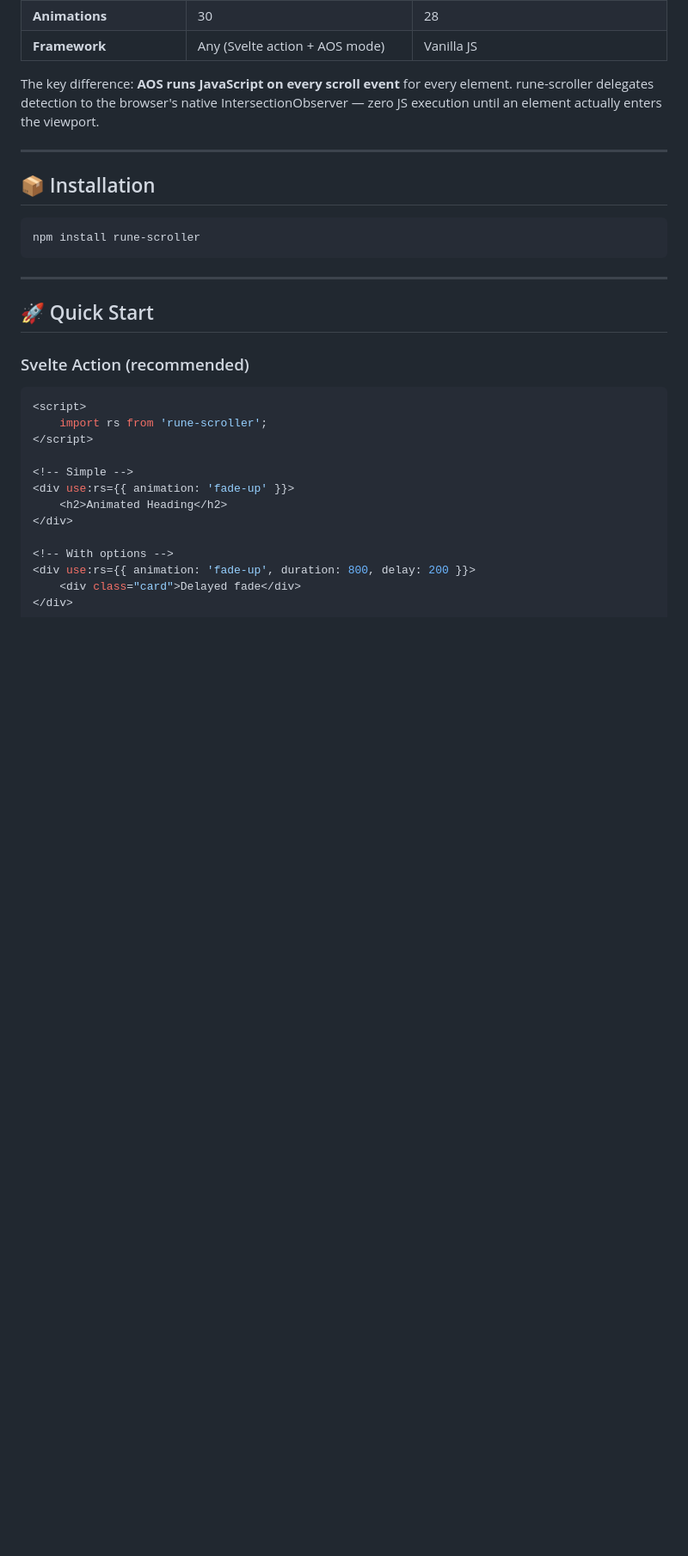
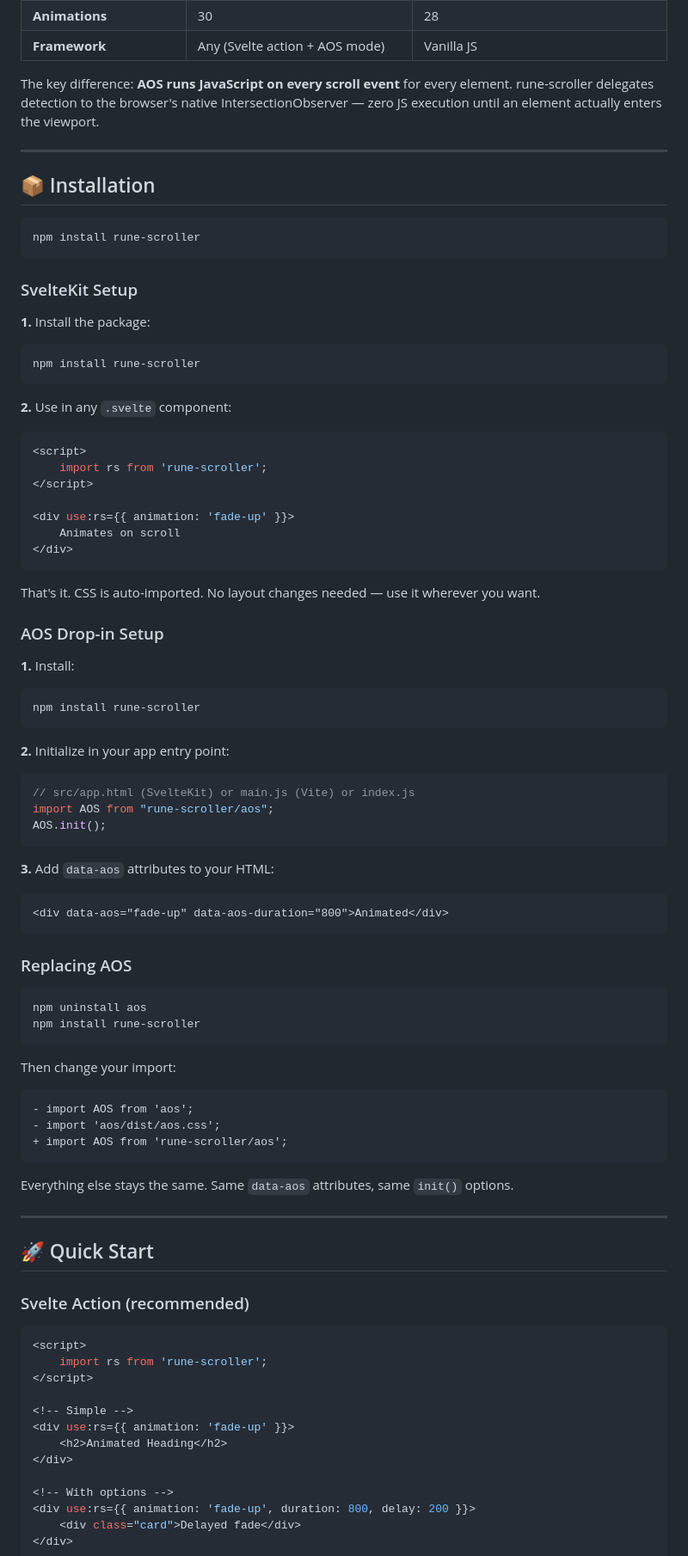
Before and after one commit to lelabdev/rune-scroller, a Markdown page: README.md, the part around one of its changes. Shown at 86% size. GitHub-like rendering; blank space fills up the shorter version.

Commit message:
docs: expand installation section with step-by-step setup guides

````diff
--- a/README.md
+++ b/README.md
@@ -54,6 +54,67 @@ The key difference: **AOS runs JavaScript on every scroll event** for every elem
 ```bash
 npm install rune-scroller
 ```
+
+### SvelteKit Setup
+
+**1.** Install the package:
+
+```bash
+npm install rune-scroller
+```
+
+**2.** Use in any `.svelte` component:
+
+```svelte
+<script>
+	import rs from 'rune-scroller';
+</script>
+
+<div use:rs={{ animation: 'fade-up' }}>
+	Animates on scroll
+</div>
+```
+
+That's it. CSS is auto-imported. No layout changes needed — use it wherever you want.
+
+### AOS Drop-in Setup
+
+**1.** Install:
+
+```bash
+npm install rune-scroller
+```
+
+**2.** Initialize in your app entry point:
+
+```js
+// src/app.html (SvelteKit) or main.js (Vite) or index.js
+import AOS from "rune-scroller/aos";
+AOS.init();
+```
+
+**3.** Add `data-aos` attributes to your HTML:
+
+```html
+<div data-aos="fade-up" data-aos-duration="800">Animated</div>
+```
+
+### Replacing AOS
+
+```bash
+npm uninstall aos
+npm install rune-scroller
+```
+
+Then change your import:
+
+```diff
+- import AOS from 'aos';
+- import 'aos/dist/aos.css';
++ import AOS from 'rune-scroller/aos';
+```
+
+Everything else stays the same. Same `data-aos` attributes, same `init()` options.
 
 ---
 
````
Also changed, not shown: other parts of README.md (+0 -9 lines).
